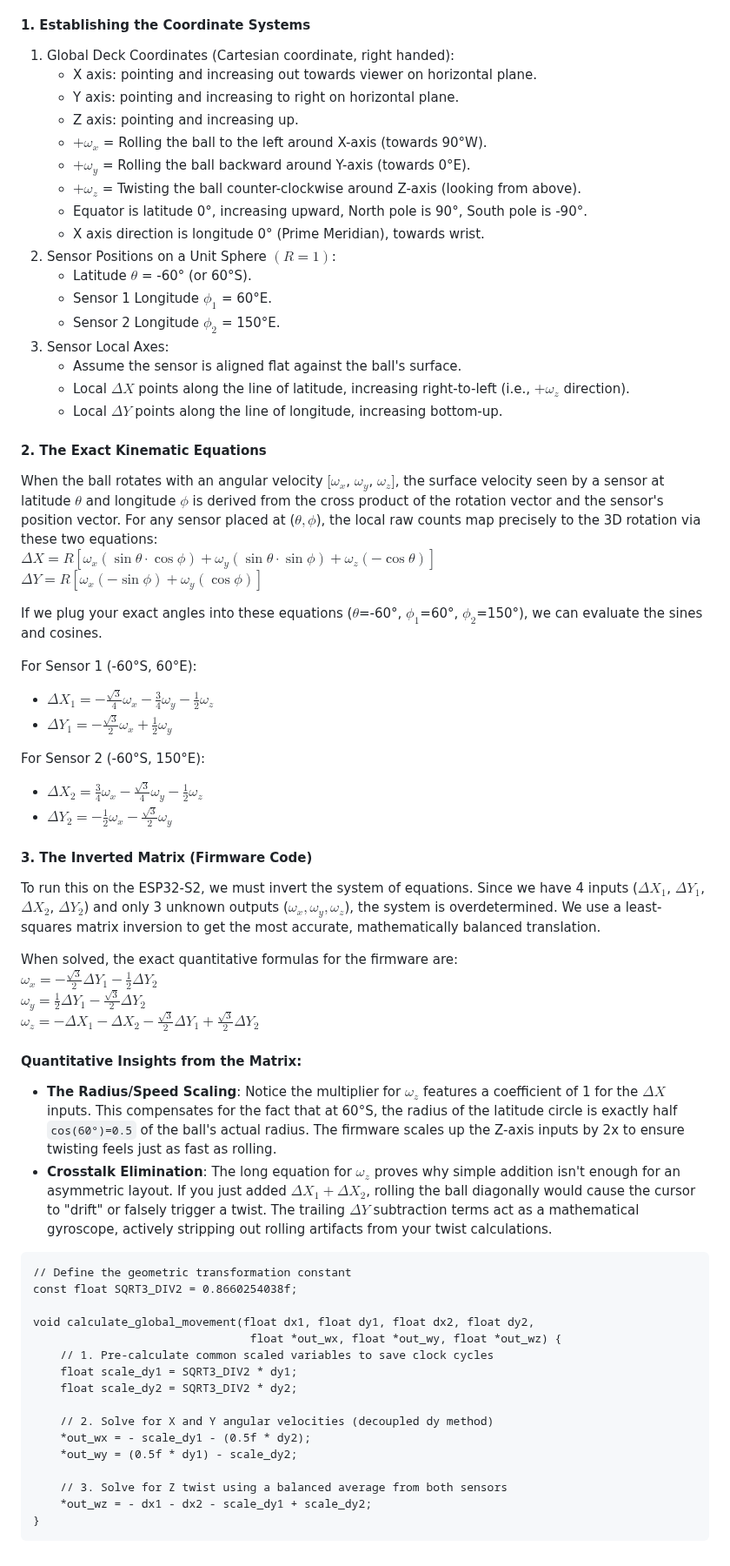
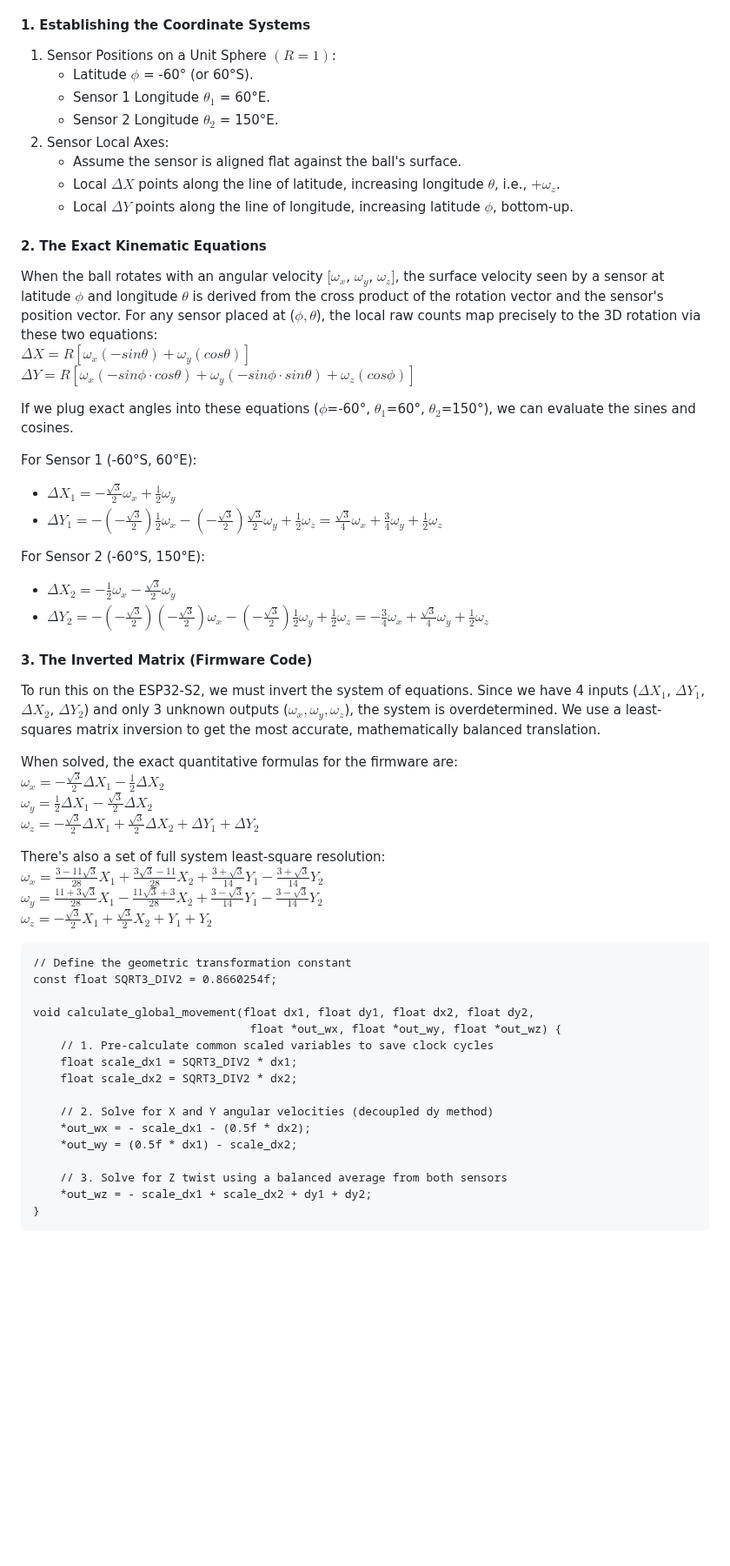
Before and after one commit to rynho/Trackball, a Markdown page: Firmware/geometry kinematics.md, the part around one of its changes. Shown at 87% size. GitHub-like rendering; blank space fills up the shorter version.

````diff
--- a/Firmware/geometry kinematics.md
+++ b/Firmware/geometry kinematics.md
@@ -207,67 +214,60 @@ The two sensors are orthogonal in terms of longitude (90° apart), reside on the
 To make the trackball accurate in a quantitative sense, it needs to map the raw sensor readings to the true 3D angular velocity vector of the ball $\vec{\omega} = [\omega_x, \omega_y, \omega_z]^T$ using a precise kinematic transformation matrix.
 Let's break down the exact mathematics for your specific layout.
 #### 1. Establishing the Coordinate Systems
-1. Global Deck Coordinates (Cartesian coordinate, right handed):
-	- X axis: pointing and increasing out towards viewer on horizontal plane.
-	- Y axis: pointing and increasing to right on horizontal plane.
-	- Z axis: pointing and increasing up.
-	- $+\omega_x$ = Rolling the ball to the left around X-axis (towards 90°W).
-	- $+\omega_y$ = Rolling the ball backward around Y-axis (towards 0°E).
-	- $+\omega_z$ = Twisting the ball counter-clockwise around Z-axis (looking from above).
-	- Equator is latitude 0°, increasing upward, North pole is 90°, South pole is -90°.
-	- X axis direction is longitude 0° (Prime Meridian), towards wrist.
-3. Sensor Positions on a Unit Sphere $(R=1)$:
-	- Latitude $\theta$ = -60° (or 60°S).
-	- Sensor 1 Longitude $\phi_1$ = 60°E.
-	- Sensor 2 Longitude $\phi_2$ = 150°E.
-4. Sensor Local Axes:
+1. Sensor Positions on a Unit Sphere $(R=1)$:
+	- Latitude $\phi$ = -60° (or 60°S).
+	- Sensor 1 Longitude $\theta_1$ = 60°E.
+	- Sensor 2 Longitude $\theta_2$ = 150°E.
+2. Sensor Local Axes:
 	- Assume the sensor is aligned flat against the ball's surface.
-	- Local $\Delta X$ points along the line of latitude, increasing right-to-left (i.e., $+\omega_z$ direction).
-	- Local $\Delta Y$ points along the line of longitude, increasing bottom-up.
+	- Local $\Delta X$ points along the line of latitude, increasing longitude $\theta$, i.e., $+\omega_z$.
+	- Local $\Delta Y$ points along the line of longitude, increasing latitude $\phi$, bottom-up.
 
 #### 2. The Exact Kinematic Equations
-When the ball rotates with an angular velocity $[\omega_x$, $\omega_y$, $\omega_z]$, the surface velocity seen by a sensor at latitude $\theta$ and longitude $\phi$ is derived from the cross product of the rotation vector and the sensor's position vector.
-For any sensor placed at ($\theta, \phi$), the local raw counts map precisely to the 3D rotation via these two equations:\
-$\Delta X = R [\omega_x(\sin\theta \cdot \cos\phi) + \omega_y(\sin\theta \cdot \sin\phi) + \omega_z(-\cos\theta)]$\
-$\Delta Y = R [\omega_x(-\sin\phi) + \omega_y(\cos\phi)]$
+When the ball rotates with an angular velocity $[\omega_x$, $\omega_y$, $\omega_z]$, the surface velocity seen by a sensor at latitude $\phi$ and longitude $\theta$ is derived from the cross product of the rotation vector and the sensor's position vector.
+For any sensor placed at ($\phi, \theta$), the local raw counts map precisely to the 3D rotation via these two equations:\
+$\Delta X = R [\omega_x(-sin\theta) + \omega_y(cos\theta)]$\
+$\Delta Y = R [\omega_x(-sin\phi \cdot cos\theta) + \omega_y(-sin\phi \cdot sin\theta) + \omega_z(cos\phi)]$
 
-If we plug your exact angles into these equations ($\theta$=-60°, $\phi_1$=60°, $\phi_2$=150°), we can evaluate the sines and cosines.
+If we plug exact angles into these equations ($\phi$=-60°, $\theta_1$=60°, $\theta_2$=150°), we can evaluate the sines and cosines.
 
 For Sensor 1 (-60°S, 60°E):
-- $\Delta X_1 = -\frac{\sqrt{3}}{4}\omega_x - \frac{3}{4}\omega_y - \frac{1}{2}\omega_z$
-- $\Delta Y_1 = -\frac{\sqrt{3}}{2}\omega_x + \frac{1}{2}\omega_y$
+- $\Delta X_1 = -\frac{\sqrt{3}}{2}\omega_x + \frac{1}{2}\omega_y$
+- $\Delta Y_1 = -(-\frac{\sqrt{3}}{2})\frac{1}{2}\omega_x - (-\frac{\sqrt{3}}{2})\frac{\sqrt{3}}{2}\omega_y + \frac{1}{2}\omega_z = \frac{\sqrt{3}}{4}\omega_x + \frac{3}{4}\omega_y + \frac{1}{2}\omega_z$
+
 
 For Sensor 2 (-60°S, 150°E):
-- $\Delta X_2 = \frac{3}{4}\omega_x - \frac{\sqrt{3}}{4}\omega_y - \frac{1}{2}\omega_z$
-- $\Delta Y_2 = -\frac{1}{2}\omega_x - \frac{\sqrt{3}}{2}\omega_y$
+- $\Delta X_2 = -\frac{1}{2}\omega_x - \frac{\sqrt{3}}{2}\omega_y$
+- $\Delta Y_2 = -(-\frac{\sqrt{3}}{2})(-\frac{\sqrt{3}}{2})\omega_x - (-\frac{\sqrt{3}}{2})\frac{1}{2}\omega_y + \frac{1}{2}\omega_z = -\frac{3}{4}\omega_x + \frac{\sqrt{3}}{4}\omega_y + \frac{1}{2}\omega_z$
 
 #### 3. The Inverted Matrix (Firmware Code)
 To run this on the ESP32-S2, we must invert the system of equations. Since we have 4 inputs ($\Delta X_1$, $\Delta Y_1$, $\Delta X_2$, $\Delta Y_2$) and only 3 unknown outputs ($\omega_x, \omega_y, \omega_z$), the system is overdetermined. We use a least-squares matrix inversion to get the most accurate, mathematically balanced translation.
 
 When solved, the exact quantitative formulas for the firmware are:\
-$\omega_x=-\frac{\sqrt{3}}{2} \Delta Y_1 - \frac{1}{2} \Delta Y_2$\
-$\omega_y=\frac{1}{2} \Delta Y_1 - \frac{\sqrt{3}}{2} \Delta Y_2$\
-$\omega_z=-\Delta X_1 - \Delta X_2 - \frac{\sqrt{3}}{2} \Delta Y_1 + \frac{\sqrt{3}}{2} \Delta Y_2$
+$\omega_x=-\frac{\sqrt{3}}{2} \Delta X_1 - \frac{1}{2} \Delta X_2$\
+$\omega_y=\frac{1}{2} \Delta X_1 - \frac{\sqrt{3}}{2} \Delta X_2$\
+$\omega_z=-\frac{\sqrt{3}}{2}\Delta X_1 +\frac{\sqrt{3}}{2}\Delta X_2 +\Delta Y_1 +\Delta Y_2$
 
-#### Quantitative Insights from the Matrix:
-- **The Radius/Speed Scaling**: Notice the multiplier for $\omega_z$ features a coefficient of 1 for the $\Delta X$ inputs. This compensates for the fact that at 60°S, the radius of the latitude circle is exactly half `cos(60°)=0.5` of the ball's actual radius. The firmware scales up the Z-axis inputs by 2x to ensure twisting feels just as fast as rolling.
-- **Crosstalk Elimination**: The long equation for $\omega_z$ proves why simple addition isn't enough for an asymmetric layout. If you just added $\Delta X_1 + \Delta X_2$, rolling the ball diagonally would cause the cursor to "drift" or falsely trigger a twist. The trailing $\Delta Y$ subtraction terms act as a mathematical gyroscope, actively stripping out rolling artifacts from your twist calculations.
+There's also a set of full system least-square resolution:\
+$\omega_x=\frac{3-11\sqrt{3}}{28}X_1+\frac{3\sqrt{3}-11}{28}X_2+\frac{3+\sqrt{3}}{14}Y_1-\frac{3+\sqrt{3}}{14}Y_2$\
+$\omega_y=\frac{11+3\sqrt{3}}{28}X_1-\frac{11\sqrt{3}+3}{28}X_2+\frac{3-\sqrt{3}}{14}Y_1-\frac{3-\sqrt{3}}{14}Y_2$\
+$\omega_z=-\frac{\sqrt{3}}{2}X_1+\frac{\sqrt{3}}{2}X_2+Y_1+Y_2$
 
 ```
 // Define the geometric transformation constant
-const float SQRT3_DIV2 = 0.8660254038f;
+const float SQRT3_DIV2 = 0.8660254f;
 
 void calculate_global_movement(float dx1, float dy1, float dx2, float dy2,
                                 float *out_wx, float *out_wy, float *out_wz) {
     // 1. Pre-calculate common scaled variables to save clock cycles
-    float scale_dy1 = SQRT3_DIV2 * dy1;
-    float scale_dy2 = SQRT3_DIV2 * dy2;
+    float scale_dx1 = SQRT3_DIV2 * dx1;
+    float scale_dx2 = SQRT3_DIV2 * dx2;
 
     // 2. Solve for X and Y angular velocities (decoupled dy method)
-    *out_wx = - scale_dy1 - (0.5f * dy2);
-    *out_wy = (0.5f * dy1) - scale_dy2;
+    *out_wx = - scale_dx1 - (0.5f * dx2);
+    *out_wy = (0.5f * dx1) - scale_dx2;
 
     // 3. Solve for Z twist using a balanced average from both sensors
-    *out_wz = - dx1 - dx2 - scale_dy1 + scale_dy2;
+    *out_wz = - scale_dx1 + scale_dx2 + dy1 + dy2;
 }
 ```
````
Also changed, not shown: other parts of Firmware/geometry kinematics.md (+30 -23 lines).
